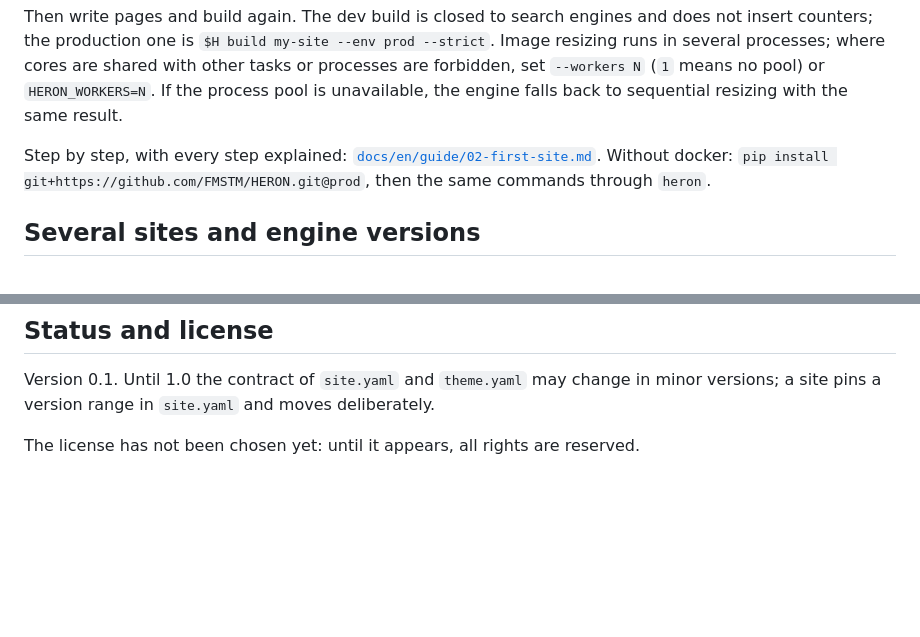
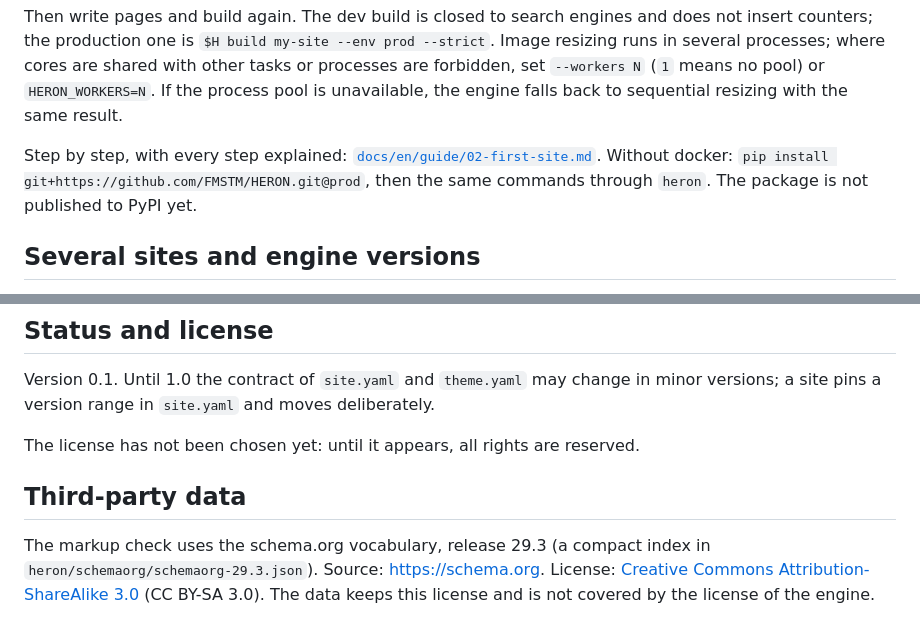
Before and after one commit to FMSTM/HERON, a Markdown page: README.md, 2 parts joined by grey strips. Drawn GitHub-style; blank space fills up the shorter version.

```diff
--- a/README.md
+++ b/README.md
@@ -167,7 +171,7 @@ docker run --rm -p 127.0.0.1:8080:8080 -v "$PWD/my-site/dist:/usr/share/nginx/ht
 
 Then write pages and build again. The dev build is closed to search engines and does not insert counters; the production one is `$H build my-site --env prod --strict`. Image resizing runs in several processes; where cores are shared with other tasks or processes are forbidden, set `--workers N` (`1` means no pool) or `HERON_WORKERS=N`. If the process pool is unavailable, the engine falls back to sequential resizing with the same result.
 
-Step by step, with every step explained: [`docs/en/guide/02-first-site.md`](docs/en/guide/02-first-site.md). Without docker: `pip install git+https://github.com/FMSTM/HERON.git@prod`, then the same commands through `heron`.
+Step by step, with every step explained: [`docs/en/guide/02-first-site.md`](docs/en/guide/02-first-site.md). Without docker: `pip install git+https://github.com/FMSTM/HERON.git@prod`, then the same commands through `heron`. The package is not published to PyPI yet.
 
 ## Several sites and engine versions
 
@@ -245,3 +252,7 @@ Branches: `dev` is development, each feature in its own branch; `beta` is trying
 Version 0.1. Until 1.0 the contract of `site.yaml` and `theme.yaml` may change in minor versions; a site pins a version range in `site.yaml` and moves deliberately.
 
 The license has not been chosen yet: until it appears, all rights are reserved.
+
+## Third-party data
+
+The markup check uses the schema.org vocabulary, release 29.3 (a compact index in `heron/schemaorg/schemaorg-29.3.json`). Source: https://schema.org. License: [Creative Commons Attribution-ShareAlike 3.0](https://creativecommons.org/licenses/by-sa/3.0/) (CC BY-SA 3.0). The data keeps this license and is not covered by the license of the engine.
```
Also changed, not shown: other parts of README.md (+11 -4 lines).
